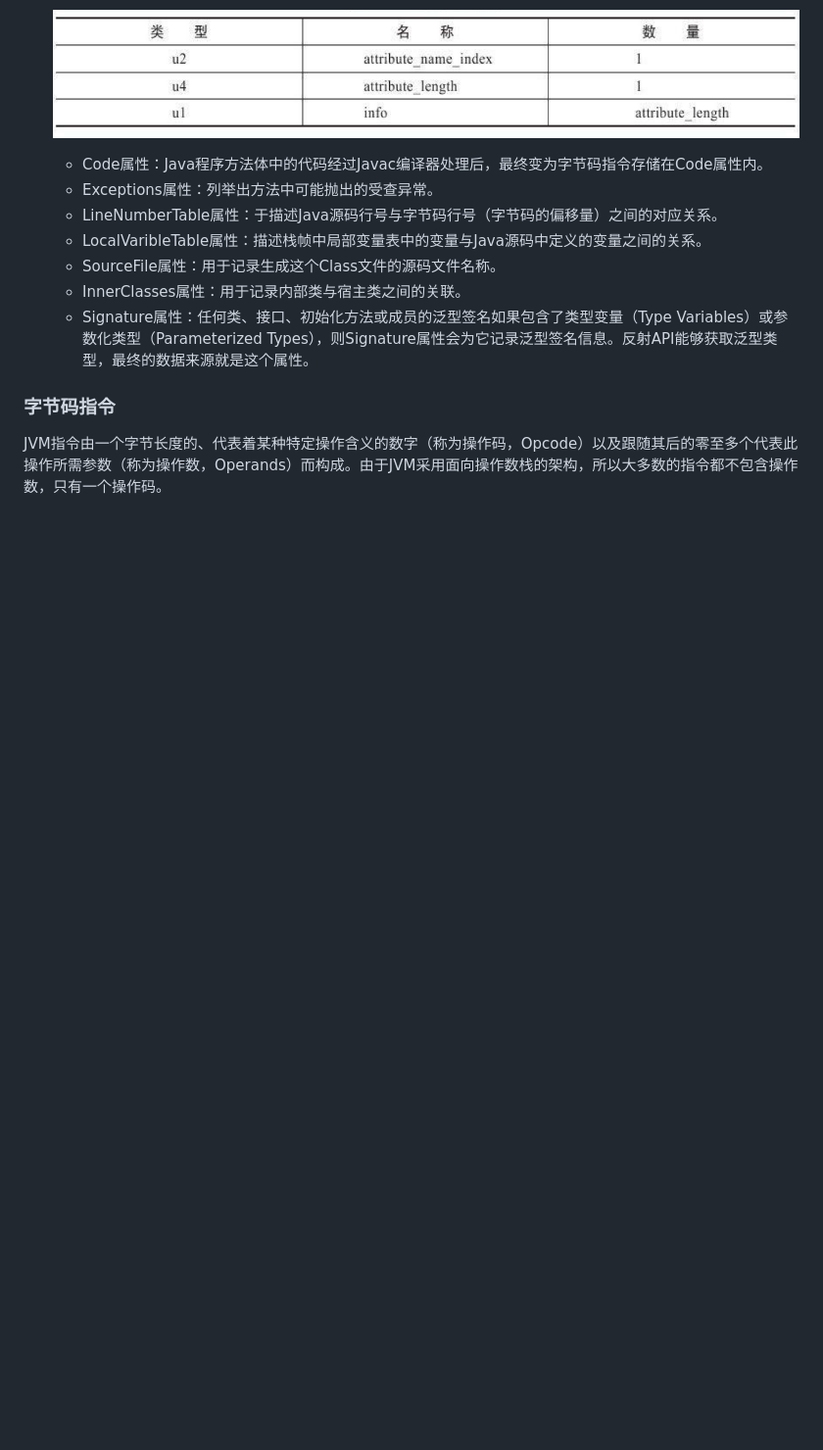
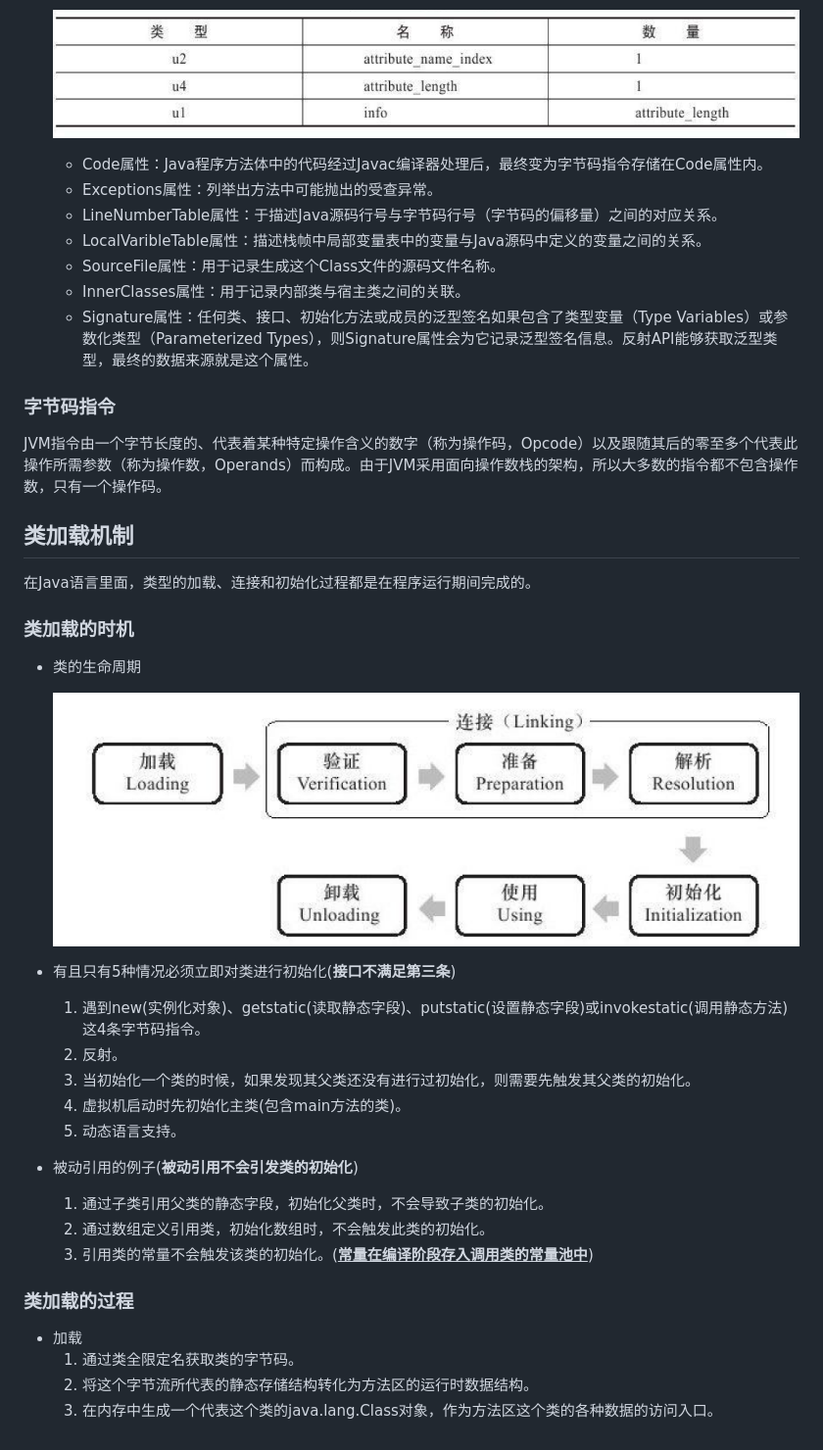
Before and after one commit to lologame/study_note, a Markdown page: jvm/jvm.md, the part around the change printed below. Shown: that part at 98% size. GitHub-like rendering; pictures changed too: jvm/img/lifecycle_of_class.png (added); blank space fills up the shorter version.

Commit message:
update jvm and java

```diff
--- a/jvm/jvm.md
+++ b/jvm/jvm.md
@@ -282,3 +282,34 @@ JVM提供的语言无关性支持。JVM只关心class文件，不关心来源于
 ### 字节码指令
 
 JVM指令由一个字节长度的、代表着某种特定操作含义的数字（称为操作码，Opcode）以及跟随其后的零至多个代表此操作所需参数（称为操作数，Operands）而构成。由于JVM采用面向操作数栈的架构，所以大多数的指令都不包含操作数，只有一个操作码。
+
+## 类加载机制
+
+在Java语言里面，类型的加载、连接和初始化过程都是在程序运行期间完成的。
+
+### 类加载的时机
+
+* 类的生命周期
+
+  ![lifecycle_of_class](./img/lifecycle_of_class.png)
+
+* 有且只有5种情况必须立即对类进行初始化(**接口不满足第三条**)
+
+  1. 遇到new(实例化对象)、getstatic(读取静态字段)、putstatic(设置静态字段)或invokestatic(调用静态方法)这4条字节码指令。
+  2. 反射。
+  3. 当初始化一个类的时候，如果发现其父类还没有进行过初始化，则需要先触发其父类的初始化。
+  4. 虚拟机启动时先初始化主类(包含main方法的类)。
+  5. 动态语言支持。
+
+* 被动引用的例子(**被动引用不会引发类的初始化**)
+
+  1. 通过子类引用父类的静态字段，初始化父类时，不会导致子类的初始化。
+  2. 通过数组定义引用类，初始化数组时，不会触发此类的初始化。
+  3. 引用类的常量不会触发该类的初始化。(**<u>常量在编译阶段存入调用类的常量池中</u>**)
+
+### 类加载的过程
+
+* 加载
+  1. 通过类全限定名获取类的字节码。
+  2. 将这个字节流所代表的静态存储结构转化为方法区的运行时数据结构。
+  3. 在内存中生成一个代表这个类的java.lang.Class对象，作为方法区这个类的各种数据的访问入口。
```
Also changed, not shown: other parts of jvm/jvm.md (+2 -2 lines), 1 other file.
